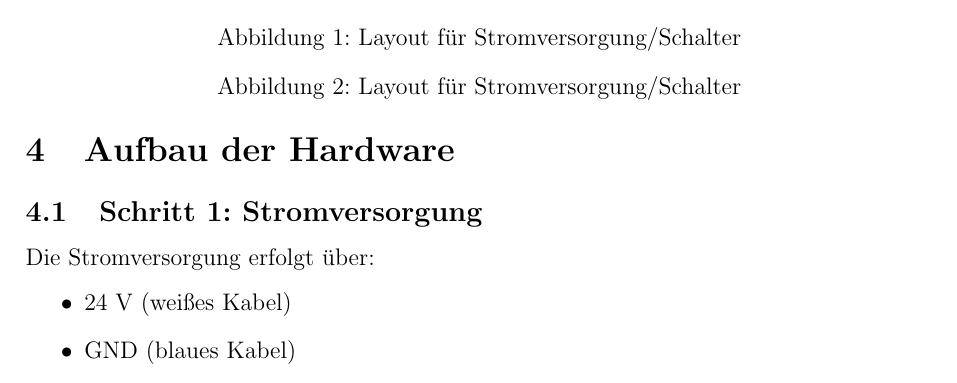
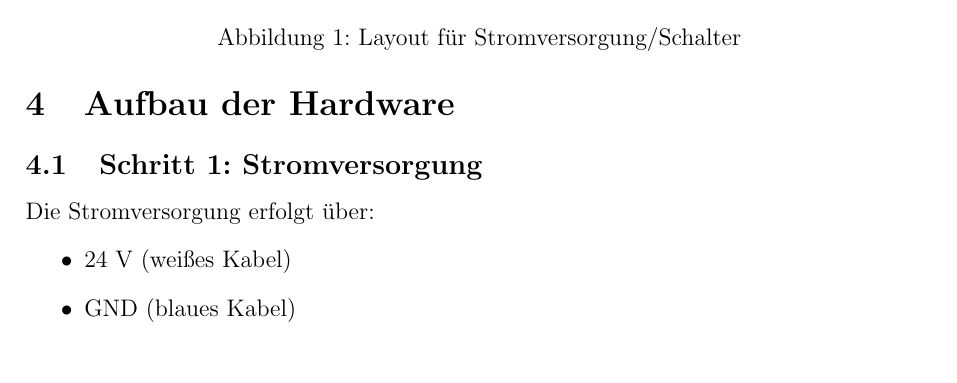
Before and after one commit to 4bhits-2526/4bhits-SmartHome-SystemIntegration, a LaTeX document (documentation/main.tex): part of page 2 of 3, cut so that both start at the same text. Compiled offline with pdfLaTeX.

Commit message:
Dupilkat entfernt

```diff
--- a/documentation/main.tex
+++ b/documentation/main.tex
@@ -45,7 +45,6 @@ Die Apps übernehmen die Visualisierung und ermöglichen die Bedienung des digit
 \begin{figure}[h]
 \centering
 \includegraphics[width=0.6\textwidth]{image02.png}
-\caption{Layout für Stromversorgung/Schalter}
 \caption{Layout für Stromversorgung/Schalter}
 \end{figure}
 
```
